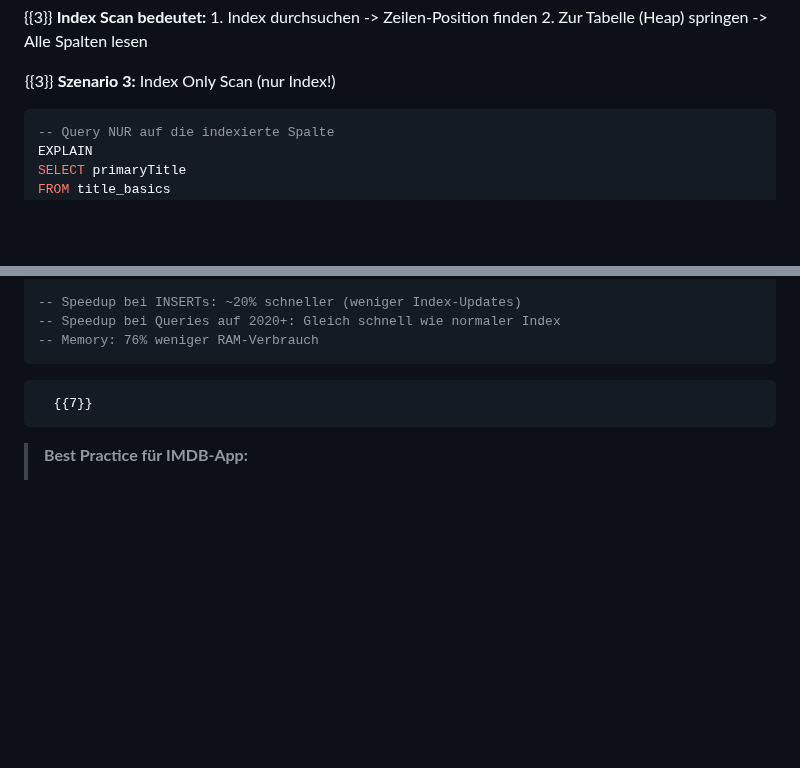
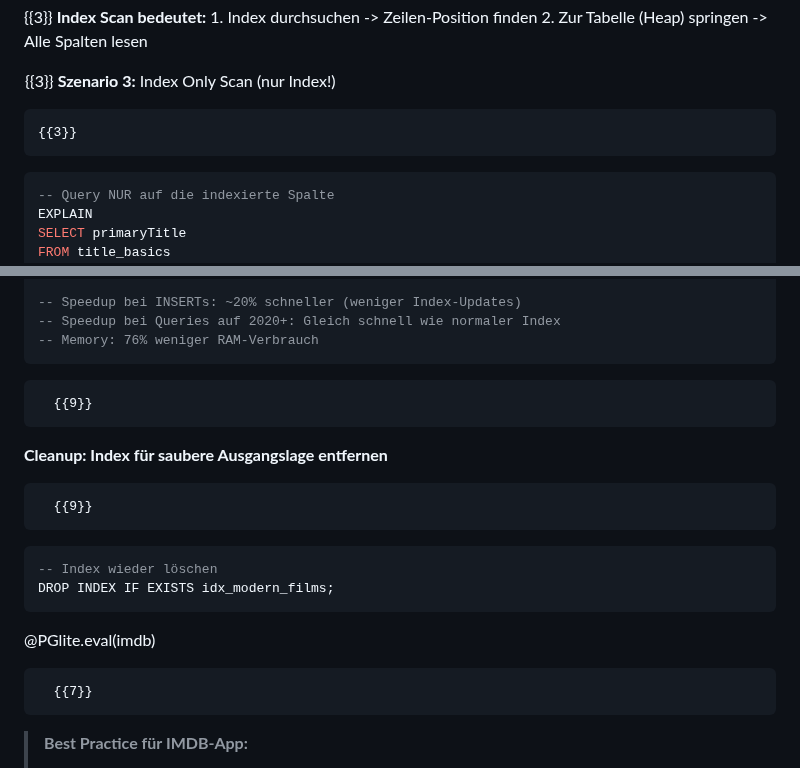
Before and after one commit to andre-dietrich/Datenbankensysteme-Vorlesung, a Markdown page: materials/12-lecture.md, 2 parts joined by grey strips. GitHub-like rendering; blank space fills up the shorter version.

````diff
--- a/materials/12-lecture.md
+++ b/materials/12-lecture.md
@@ -320,6 +320,7 @@ __Index Scan bedeutet:__ 1. Index durchsuchen -> Zeilen-Position finden 2. Zur T
 
  {{3}} __Szenario 3:__ Index Only Scan (nur Index!)
 
+    {{3}}
 ``` sql
 -- Query NUR auf die indexierte Spalte
 EXPLAIN
@@ -796,6 +833,16 @@ WHERE startYear >= '2020';
 -- Speedup bei Queries auf 2020+: Gleich schnell wie normaler Index
 -- Memory: 76% weniger RAM-Verbrauch
 ```
+      {{9}}
+**Cleanup: Index für saubere Ausgangslage entfernen**
+
+      {{9}}
+```sql
+-- Index wieder löschen
+DROP INDEX IF EXISTS idx_modern_films;
+```
+@PGlite.eval(imdb)
+
 
       {{7}}
 > **Best Practice für IMDB-App:**
````
Also changed, not shown: other parts of materials/12-lecture.md (+36 -0 lines), materials/13-lecture.md (+2 -3 lines).
